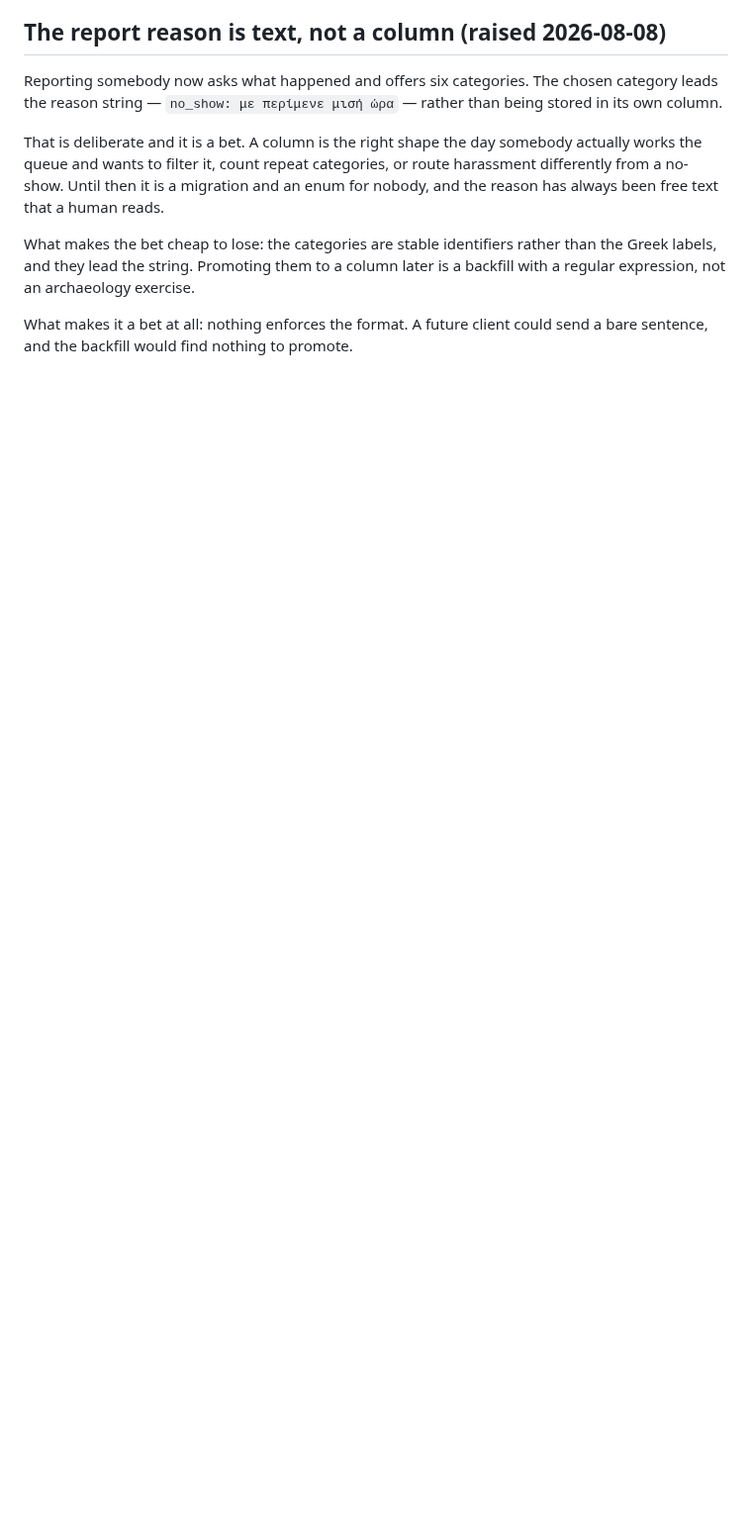
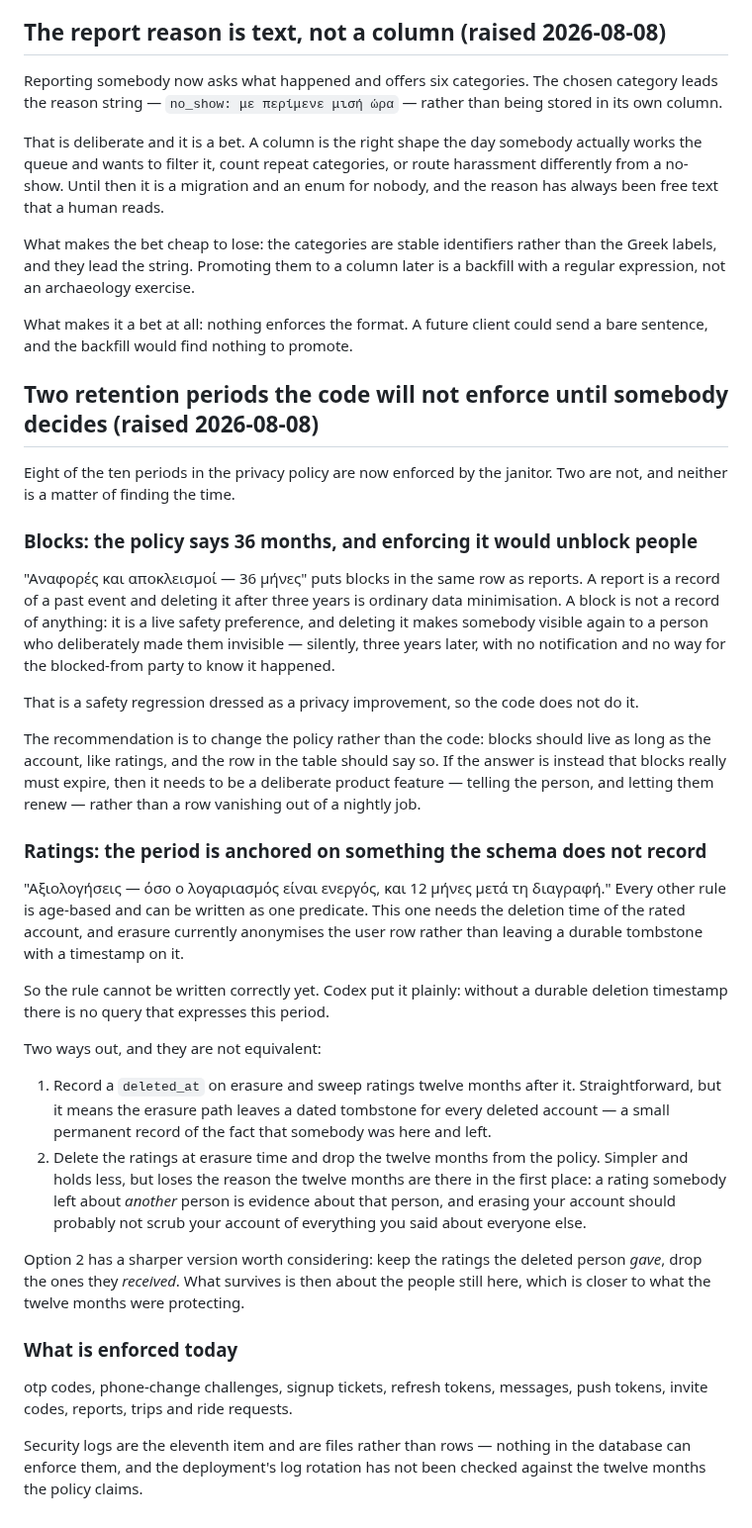
Before and after one commit to angelospk/carpool, a Markdown page: specs/RISKS.md, the part around the change. Shown at 99% size. Drawn GitHub-style; blank space fills up the shorter version.

Commit message:
docs: the two retention periods that need a decision, not an implementation

```diff
--- a/specs/RISKS.md
+++ b/specs/RISKS.md
@@ -509,3 +509,61 @@ later is a backfill with a regular expression, not an archaeology exercise.
 
 What makes it a bet at all: nothing enforces the format. A future client could
 send a bare sentence, and the backfill would find nothing to promote.
+
+## Two retention periods the code will not enforce until somebody decides (raised 2026-08-08)
+
+Eight of the ten periods in the privacy policy are now enforced by the janitor.
+Two are not, and neither is a matter of finding the time.
+
+### Blocks: the policy says 36 months, and enforcing it would unblock people
+
+"Αναφορές και αποκλεισμοί — 36 μήνες" puts blocks in the same row as reports. A
+report is a record of a past event and deleting it after three years is ordinary
+data minimisation. A block is not a record of anything: it is a live safety
+preference, and deleting it makes somebody visible again to a person who
+deliberately made them invisible — silently, three years later, with no
+notification and no way for the blocked-from party to know it happened.
+
+That is a safety regression dressed as a privacy improvement, so the code does
+not do it.
+
+The recommendation is to change the policy rather than the code: blocks should
+live as long as the account, like ratings, and the row in the table should say
+so. If the answer is instead that blocks really must expire, then it needs to be
+a deliberate product feature — telling the person, and letting them renew —
+rather than a row vanishing out of a nightly job.
+
+### Ratings: the period is anchored on something the schema does not record
+
+"Αξιολογήσεις — όσο ο λογαριασμός είναι ενεργός, και 12 μήνες μετά τη διαγραφή."
+Every other rule is age-based and can be written as one predicate. This one
+needs the deletion time of the rated account, and erasure currently anonymises
+the user row rather than leaving a durable tombstone with a timestamp on it.
+
+So the rule cannot be written correctly yet. Codex put it plainly: without a
+durable deletion timestamp there is no query that expresses this period.
+
+Two ways out, and they are not equivalent:
+
+1. Record a `deleted_at` on erasure and sweep ratings twelve months after it.
+   Straightforward, but it means the erasure path leaves a dated tombstone for
+   every deleted account — a small permanent record of the fact that somebody
+   was here and left.
+2. Delete the ratings at erasure time and drop the twelve months from the
+   policy. Simpler and holds less, but loses the reason the twelve months are
+   there in the first place: a rating somebody left about *another* person is
+   evidence about that person, and erasing your account should probably not
+   scrub your account of everything you said about everyone else.
+
+Option 2 has a sharper version worth considering: keep the ratings the deleted
+person *gave*, drop the ones they *received*. What survives is then about the
+people still here, which is closer to what the twelve months were protecting.
+
+### What is enforced today
+
+otp codes, phone-change challenges, signup tickets, refresh tokens, messages,
+push tokens, invite codes, reports, trips and ride requests.
+
+Security logs are the eleventh item and are files rather than rows — nothing in
+the database can enforce them, and the deployment's log rotation has not been
+checked against the twelve months the policy claims.
```
Also changed, not shown: PROGRESS.md (+23 -0 lines).
